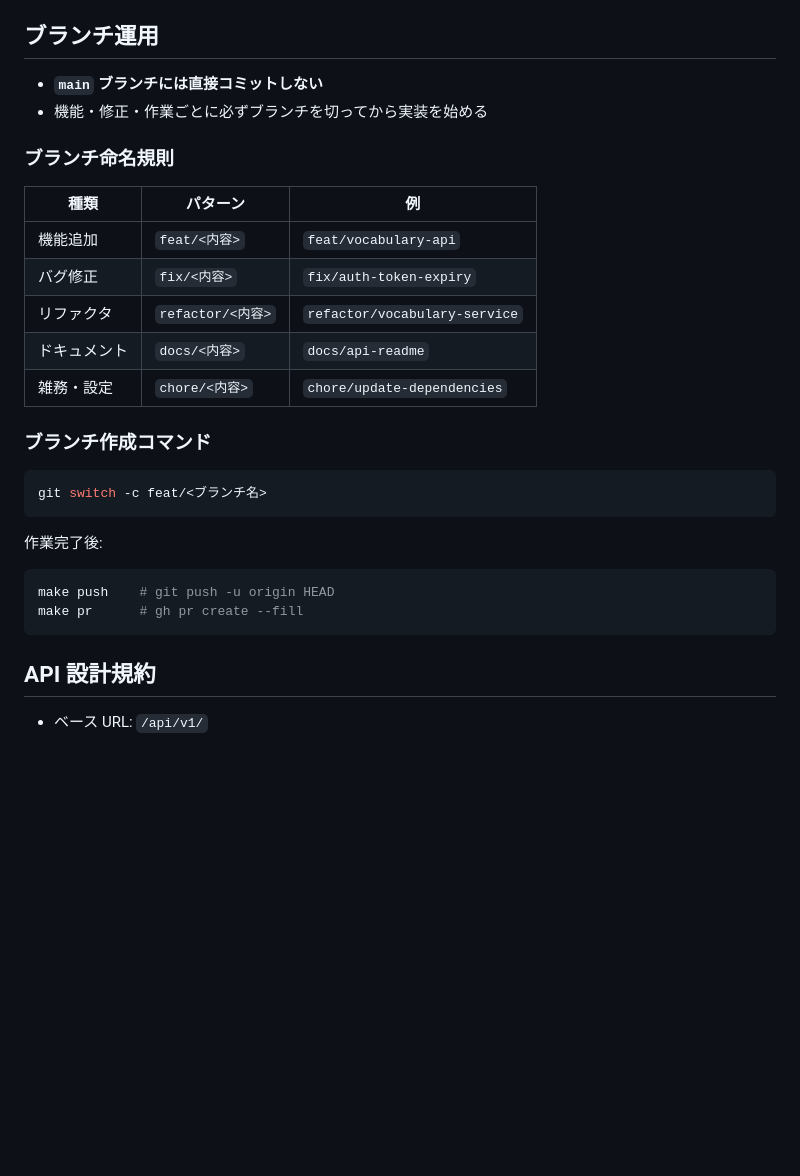
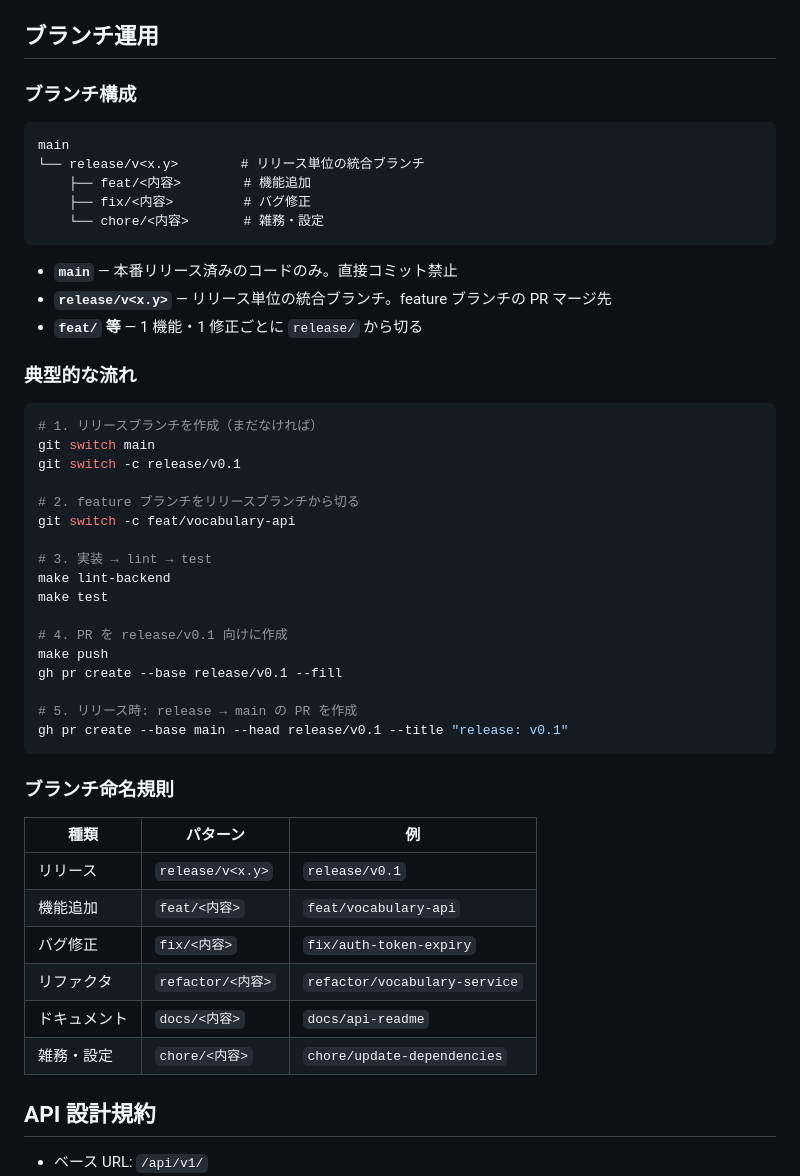
Before and after one commit to KoshiFutami/korean-topik-app, a Markdown page: AGENTS.md, the part around the change. Drawn GitHub-style; blank space fills up the shorter version.

Commit message:
docs: リリースブランチを起点にする運用フローを追記

````diff
--- a/AGENTS.md
+++ b/AGENTS.md
@@ -61,31 +61,52 @@ korean-topik-app/
 
 ## ブランチ運用
 
-- **`main` ブランチには直接コミットしない**
-- 機能・修正・作業ごとに必ずブランチを切ってから実装を始める
+### ブランチ構成
+
+```
+main
+└── release/v<x.y>        # リリース単位の統合ブランチ
+    ├── feat/<内容>        # 機能追加
+    ├── fix/<内容>         # バグ修正
+    └── chore/<内容>       # 雑務・設定
+```
+
+- **`main`** — 本番リリース済みのコードのみ。直接コミット禁止
+- **`release/v<x.y>`** — リリース単位の統合ブランチ。feature ブランチの PR マージ先
+- **`feat/` 等** — 1 機能・1 修正ごとに `release/` から切る
+
+### 典型的な流れ
+
+```bash
+# 1. リリースブランチを作成（まだなければ）
+git switch main
+git switch -c release/v0.1
+
+# 2. feature ブランチをリリースブランチから切る
+git switch -c feat/vocabulary-api
+
+# 3. 実装 → lint → test
+make lint-backend
+make test
+
+# 4. PR を release/v0.1 向けに作成
+make push
+gh pr create --base release/v0.1 --fill
+
+# 5. リリース時: release → main の PR を作成
+gh pr create --base main --head release/v0.1 --title "release: v0.1"
+```
 
 ### ブランチ命名規則
 
 | 種類 | パターン | 例 |
 |------|---------|-----|
+| リリース | `release/v<x.y>` | `release/v0.1` |
 | 機能追加 | `feat/<内容>` | `feat/vocabulary-api` |
 | バグ修正 | `fix/<内容>` | `fix/auth-token-expiry` |
 | リファクタ | `refactor/<内容>` | `refactor/vocabulary-service` |
 | ドキュメント | `docs/<内容>` | `docs/api-readme` |
 | 雑務・設定 | `chore/<内容>` | `chore/update-dependencies` |
-
-### ブランチ作成コマンド
-
-```bash
-git switch -c feat/<ブランチ名>
-```
-
-作業完了後:
-
-```bash
-make push    # git push -u origin HEAD
-make pr      # gh pr create --fill
-```
 
 ## API 設計規約
 
````
